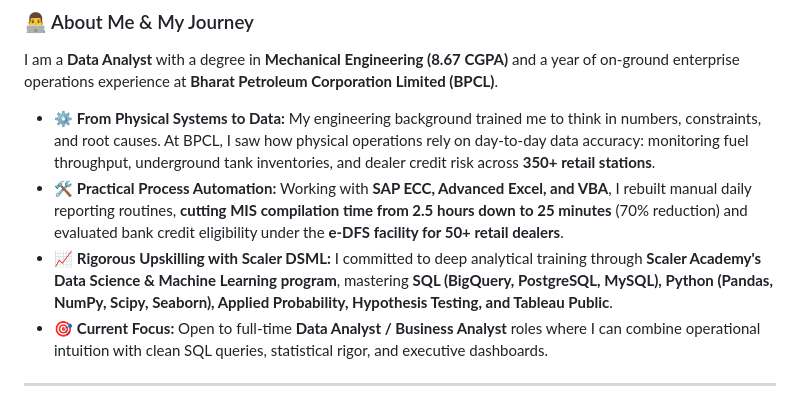
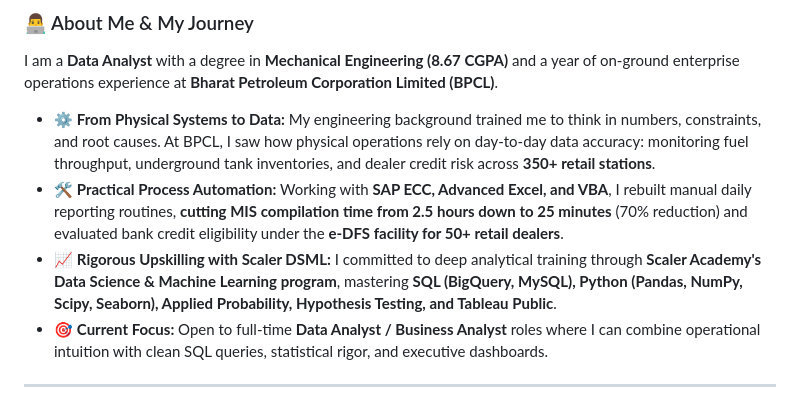
Before and after one commit to Hazardous9hub/Hazardous9hub, a Markdown page: README.md, the part around the change. GitHub-like rendering.

```diff
--- a/README.md
+++ b/README.md
@@ -71,7 +71,7 @@ I am a **Data Analyst** with a degree in **Mechanical Engineering (8.67 CGPA)**
 
 - ⚙️ **From Physical Systems to Data:** My engineering background trained me to think in numbers, constraints, and root causes. At BPCL, I saw how physical operations rely on day-to-day data accuracy: monitoring fuel throughput, underground tank inventories, and dealer credit risk across **350+ retail stations**.
 - 🛠️ **Practical Process Automation:** Working with **SAP ECC, Advanced Excel, and VBA**, I rebuilt manual daily reporting routines, **cutting MIS compilation time from 2.5 hours down to 25 minutes** (70% reduction) and evaluated bank credit eligibility under the **e-DFS facility for 50+ retail dealers**.
-- 📈 **Rigorous Upskilling with Scaler DSML:** I committed to deep analytical training through **Scaler Academy's Data Science & Machine Learning program**, mastering **SQL (BigQuery, PostgreSQL, MySQL), Python (Pandas, NumPy, Scipy, Seaborn), Applied Probability, Hypothesis Testing, and Tableau Public**.
+- 📈 **Rigorous Upskilling with Scaler DSML:** I committed to deep analytical training through **Scaler Academy's Data Science & Machine Learning program**, mastering **SQL (BigQuery, MySQL), Python (Pandas, NumPy, Scipy, Seaborn), Applied Probability, Hypothesis Testing, and Tableau Public**.
 - 🎯 **Current Focus:** Open to full-time **Data Analyst / Business Analyst** roles where I can combine operational intuition with clean SQL queries, statistical rigor, and executive dashboards.
 
 ---
```
